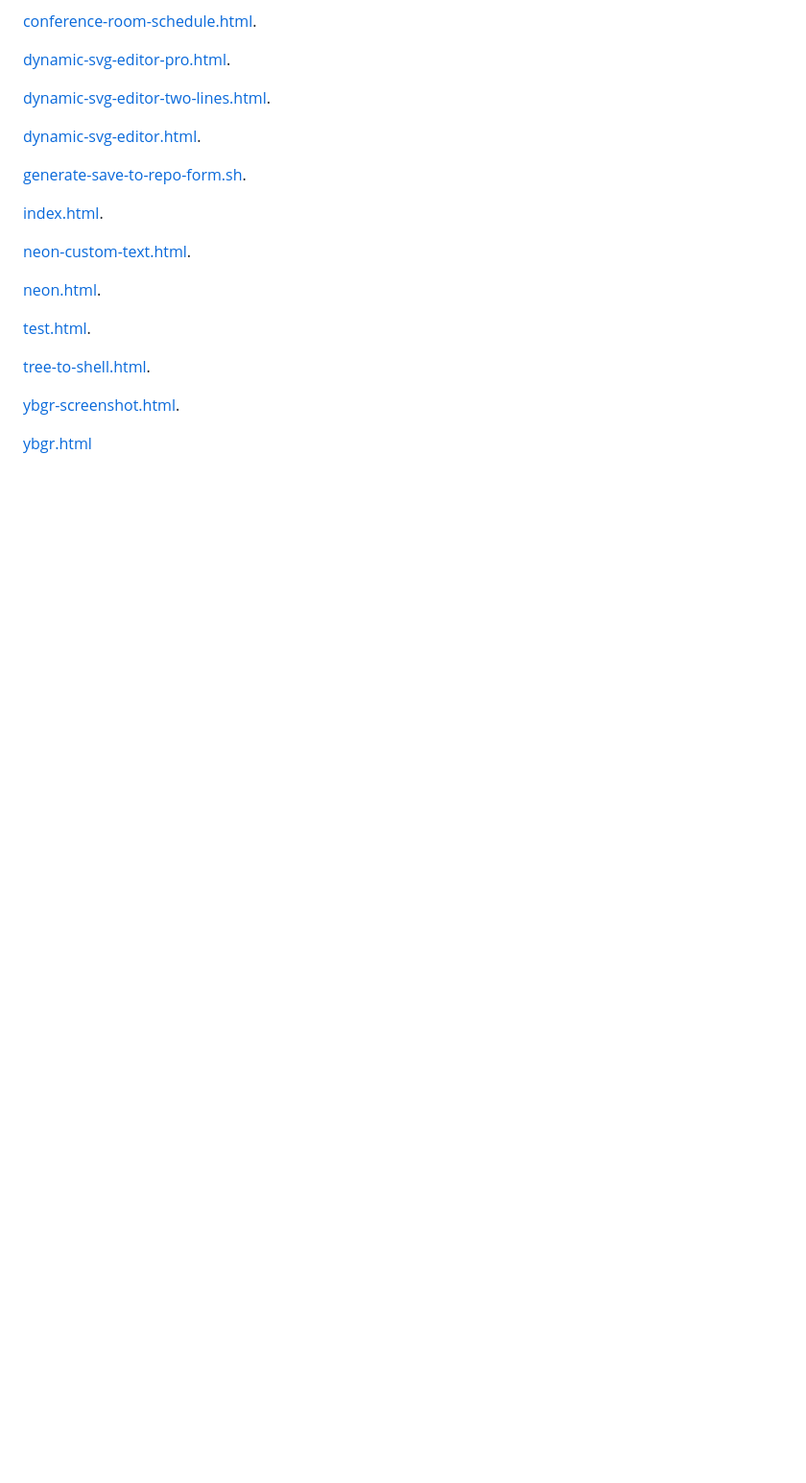
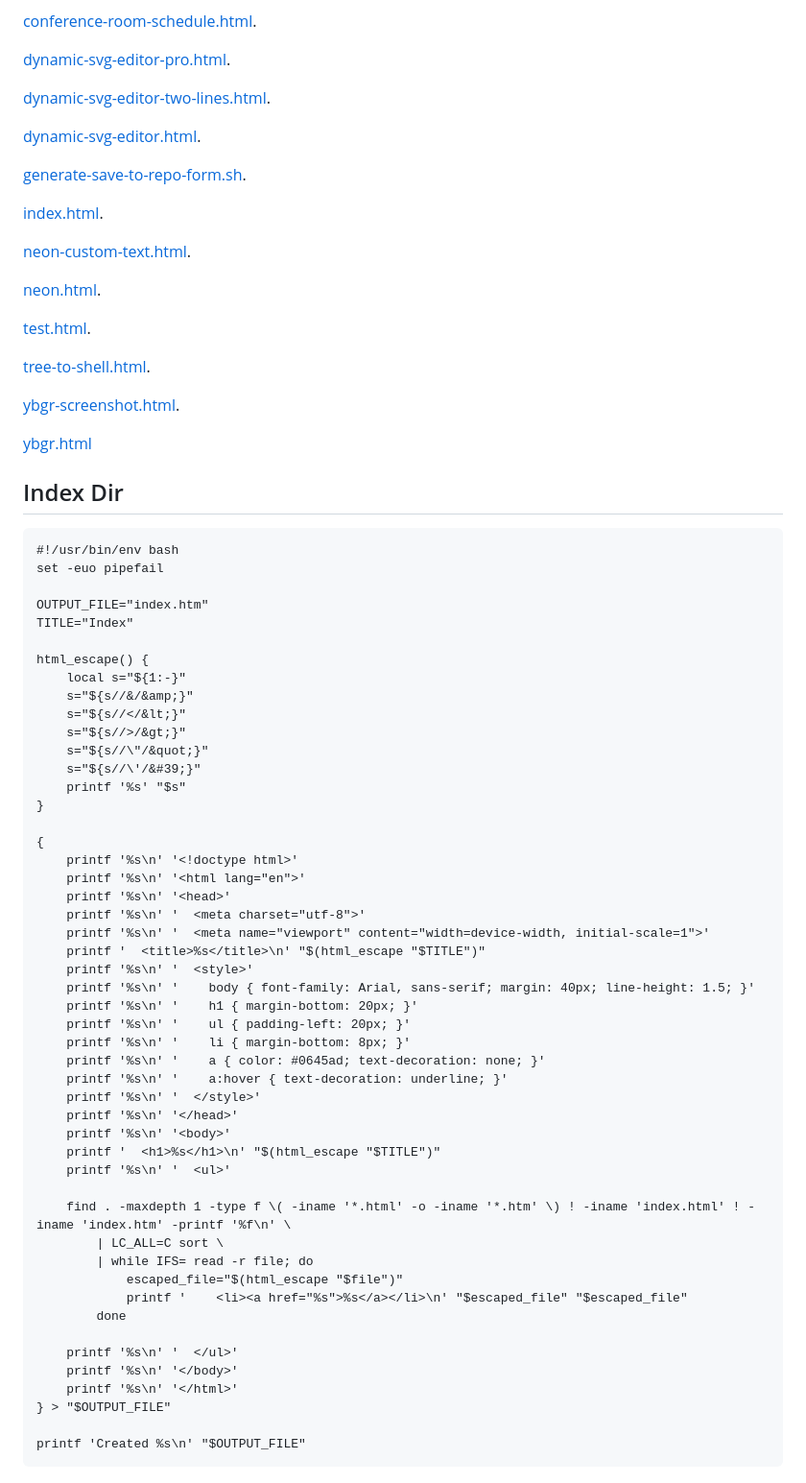
Before and after one commit to dedicatedcloud/dedicatedcloud, a Markdown page: README.md, the part around the change. Shown at 96% size. Rendered like a GitHub page; blank space fills up the shorter version.

Commit message:
Add index generation script to README
Added a script to generate an index HTML file with links to other HTML files in the directory.

````diff
--- a/README.md
+++ b/README.md
@@ -71,7 +71,59 @@
 
 
 
+## Index Dir
 
+```
+#!/usr/bin/env bash
+set -euo pipefail
+
+OUTPUT_FILE="index.htm"
+TITLE="Index"
+
+html_escape() {
+    local s="${1:-}"
+    s="${s//&/&amp;}"
+    s="${s//</&lt;}"
+    s="${s//>/&gt;}"
+    s="${s//\"/&quot;}"
+    s="${s//\'/&#39;}"
+    printf '%s' "$s"
+}
+
+{
+    printf '%s\n' '<!doctype html>'
+    printf '%s\n' '<html lang="en">'
+    printf '%s\n' '<head>'
+    printf '%s\n' '  <meta charset="utf-8">'
+    printf '%s\n' '  <meta name="viewport" content="width=device-width, initial-scale=1">'
+    printf '  <title>%s</title>\n' "$(html_escape "$TITLE")"
+    printf '%s\n' '  <style>'
+    printf '%s\n' '    body { font-family: Arial, sans-serif; margin: 40px; line-height: 1.5; }'
+    printf '%s\n' '    h1 { margin-bottom: 20px; }'
+    printf '%s\n' '    ul { padding-left: 20px; }'
+    printf '%s\n' '    li { margin-bottom: 8px; }'
+    printf '%s\n' '    a { color: #0645ad; text-decoration: none; }'
+    printf '%s\n' '    a:hover { text-decoration: underline; }'
+    printf '%s\n' '  </style>'
+    printf '%s\n' '</head>'
+    printf '%s\n' '<body>'
+    printf '  <h1>%s</h1>\n' "$(html_escape "$TITLE")"
+    printf '%s\n' '  <ul>'
+
+    find . -maxdepth 1 -type f \( -iname '*.html' -o -iname '*.htm' \) ! -iname 'index.html' ! -iname 'index.htm' -printf '%f\n' \
+        | LC_ALL=C sort \
+        | while IFS= read -r file; do
+            escaped_file="$(html_escape "$file")"
+            printf '    <li><a href="%s">%s</a></li>\n' "$escaped_file" "$escaped_file"
+        done
+
+    printf '%s\n' '  </ul>'
+    printf '%s\n' '</body>'
+    printf '%s\n' '</html>'
+} > "$OUTPUT_FILE"
+
+printf 'Created %s\n' "$OUTPUT_FILE"
+```
 
 
 
````
